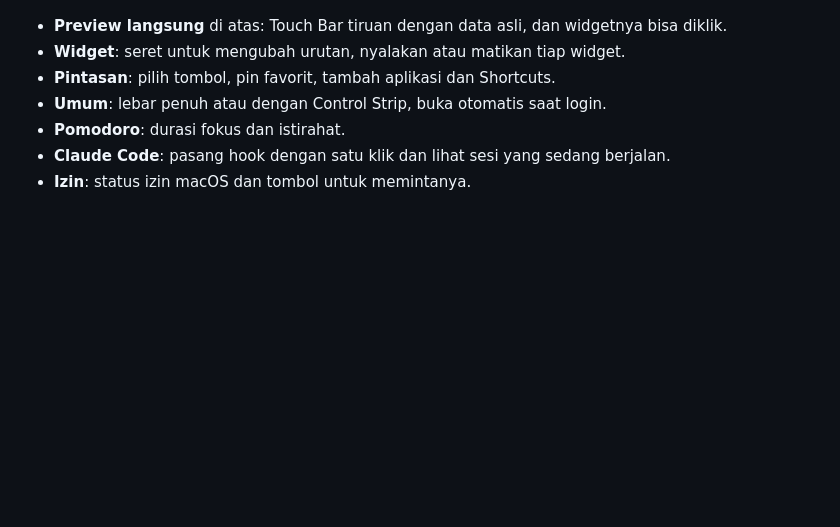
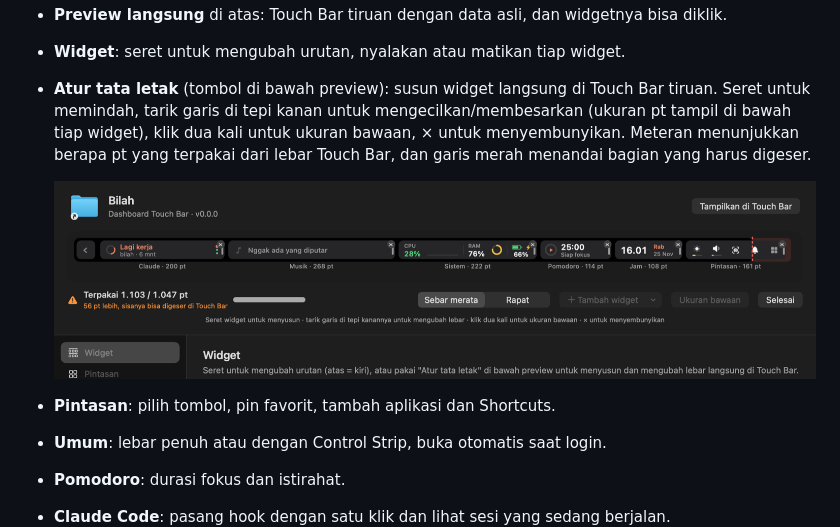
Before and after one commit to sanadunt/bilah, a Markdown page: README.md, the part around the change. Rendered like a GitHub page; pictures changed too: docs/layout-editor.png (added); blank space fills up the shorter version.

Commit message:
Atur tata letak: susun dan ubah lebar widget langsung di preview Touch Bar

```diff
--- a/README.md
+++ b/README.md
@@ -50,6 +50,9 @@ Membuka Bilah (dari Launchpad, Finder, atau menu bar › **Buka Bilah…**) mena
 
 - **Preview langsung** di atas: Touch Bar tiruan dengan data asli, dan widgetnya bisa diklik.
 - **Widget**: seret untuk mengubah urutan, nyalakan atau matikan tiap widget.
+- **Atur tata letak** (tombol di bawah preview): susun widget langsung di Touch Bar tiruan. Seret untuk memindah, tarik garis di tepi kanan untuk mengecilkan/membesarkan (ukuran pt tampil di bawah tiap widget), klik dua kali untuk ukuran bawaan, × untuk menyembunyikan. Meteran menunjukkan berapa pt yang terpakai dari lebar Touch Bar, dan garis merah menandai bagian yang harus digeser.
+
+  ![Atur tata letak](docs/layout-editor.png)
 - **Pintasan**: pilih tombol, pin favorit, tambah aplikasi dan Shortcuts.
 - **Umum**: lebar penuh atau dengan Control Strip, buka otomatis saat login.
 - **Pomodoro**: durasi fokus dan istirahat.
```
Also changed, not shown: 17 other files.
